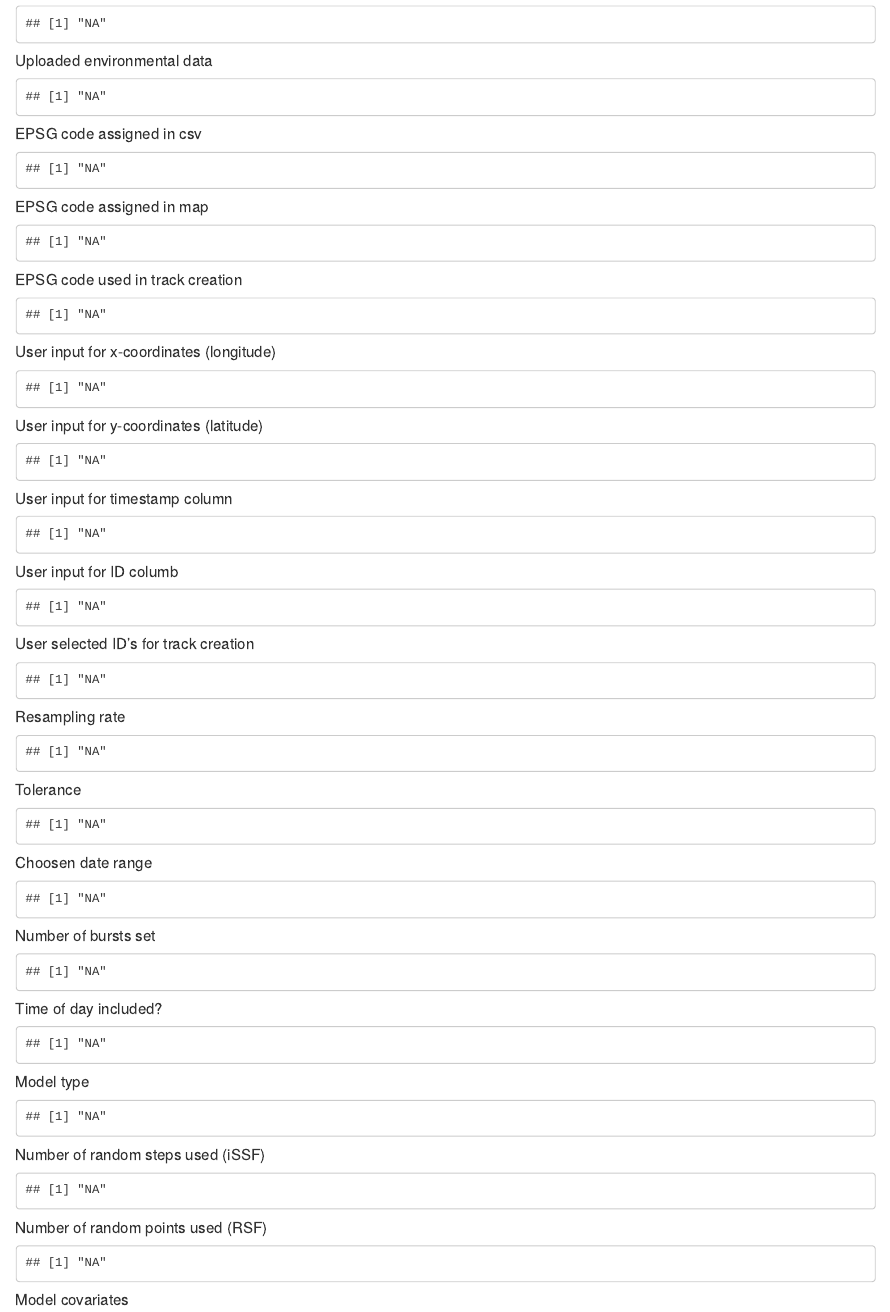
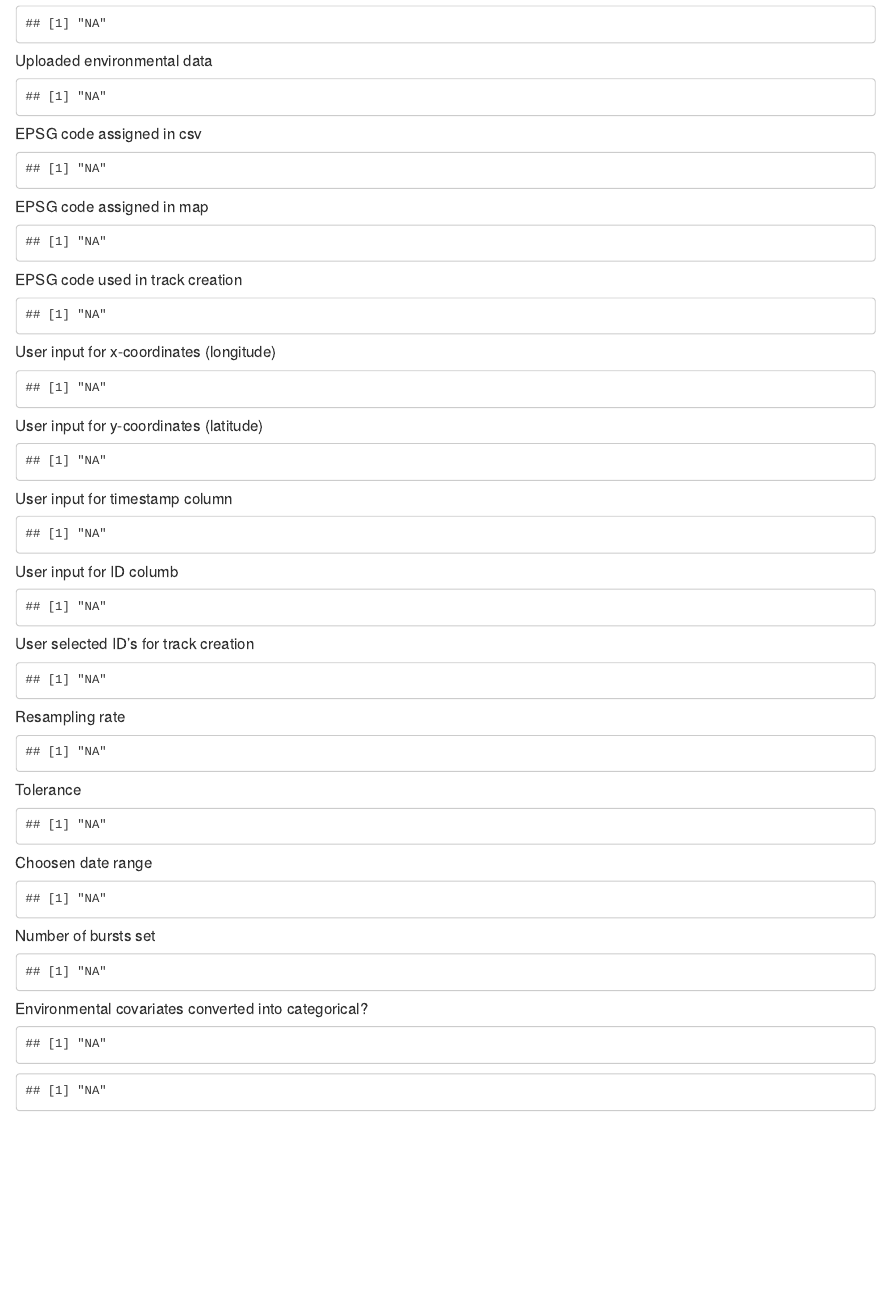
Before and after one commit to abuchmueller/amtGUI, an R Markdown document (report.Rmd): the page in a window 1100 px wide, from 200 px down. Rendered offline with R 4.5, knitr and Pandoc, with nearby package versions.

Commit message:
added environmenta covariates to report

````diff
--- a/report.Rmd
+++ b/report.Rmd
@@ -12,10 +12,16 @@ params:
   ts: NA
   id: NA
   id_trk: NA
-  date_range: NA
   resamp_rate: NA
   tolerance: NA
+  date_range: NA
+  min_burst: NA
+  env_cov: NA
+  env_cat: NA
+  tod: NA
   model: NA
+  rand_stps: NA
+  rand_points: NA
   mod_var: NA
   inter_no: NA
   inter_1: NA
@@ -23,10 +29,7 @@ params:
   inter_3: NA
   inter_4: NA
   inter_5: NA
-  rand_stps: NA
-  rand_points: NA
-  min_burst: NA
-  tod: NA
+
 
 ---
 <br>
@@ -105,6 +108,12 @@ params$date_range
 params$min_burst
 ```
 
+##### Environmental covariates converted into categorical?
+```{r echo=FALSE}
+params$env_cov
+params$env_cat
+```
+
 ##### Time of day included?
 ```{r echo=FALSE}
 params$tod
````
Also changed, not shown: app.R (+3 -1 lines).
